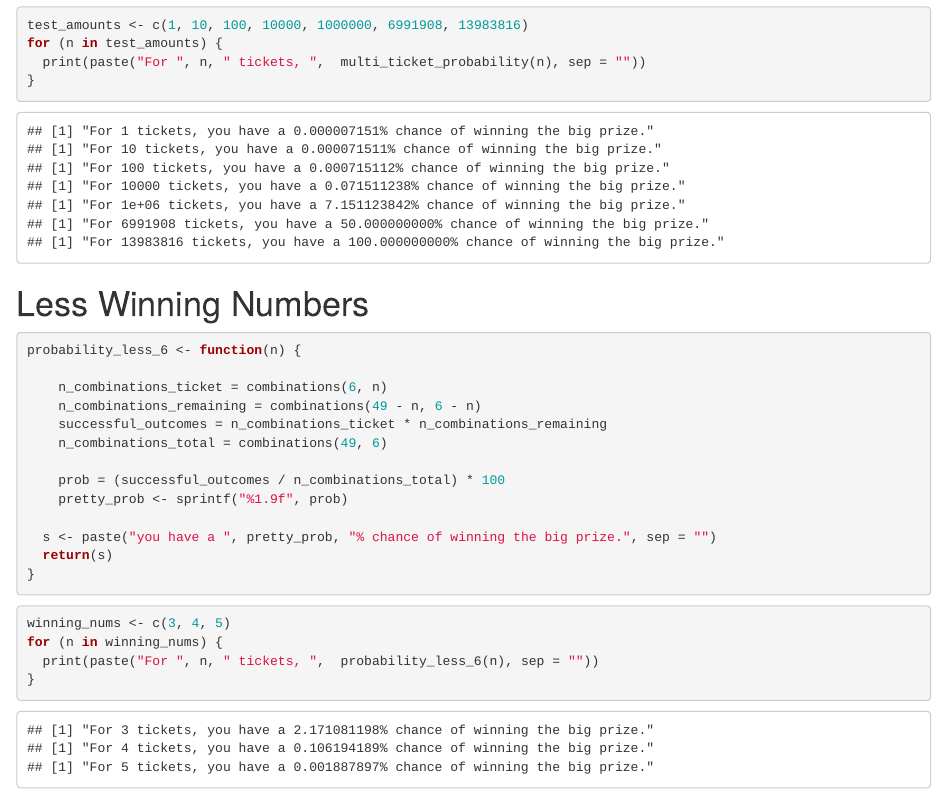
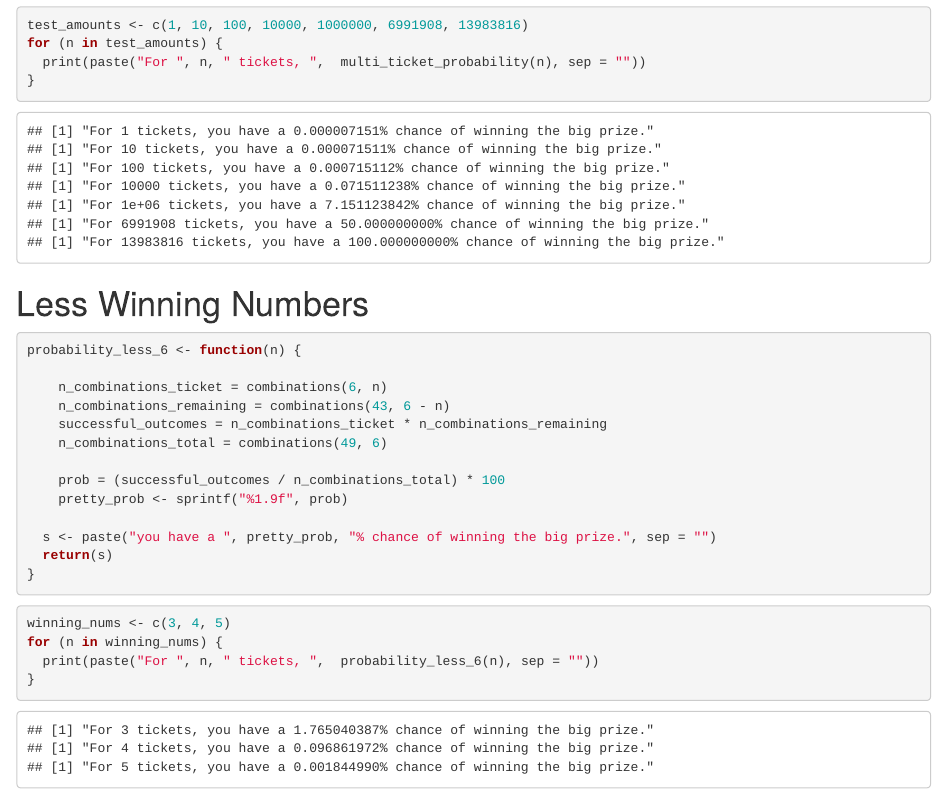
Before and after one commit to dataquestio/solutions, an R Markdown document (Mission409Solutions.Rmd): the page in a window 1100 px wide, from 2680 px down. Rendered offline with R 4.5, knitr and Pandoc, with nearby package versions; some code elsewhere in the file could not run offline.

Commit message:
Update Mission409Solutions.Rmd
409-9: https://app.asana.com/0/1109607871564464/1203311668907146/f

```diff
--- a/Mission409Solutions.Rmd
+++ b/Mission409Solutions.Rmd
@@ -141,7 +141,7 @@ for (n in test_amounts) {
 probability_less_6 <- function(n) {
 
     n_combinations_ticket = combinations(6, n)
-    n_combinations_remaining = combinations(49 - n, 6 - n)
+    n_combinations_remaining = combinations(43, 6 - n)
     successful_outcomes = n_combinations_ticket * n_combinations_remaining
     n_combinations_total = combinations(49, 6)
 
```
